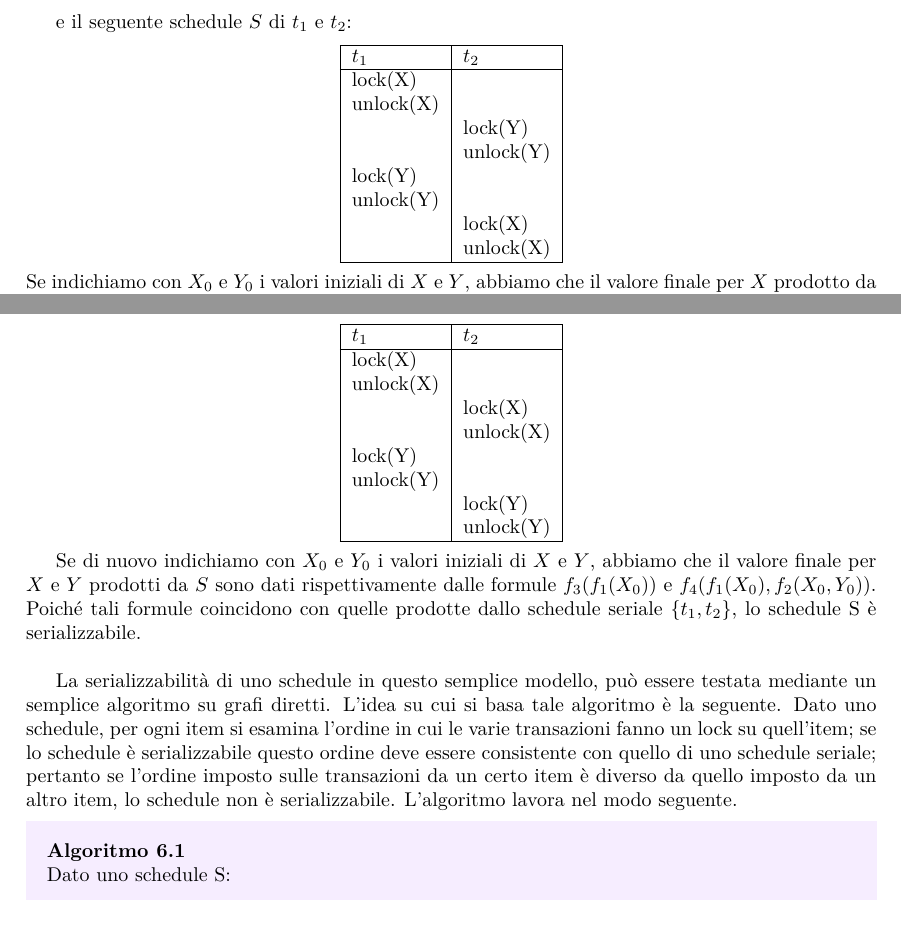
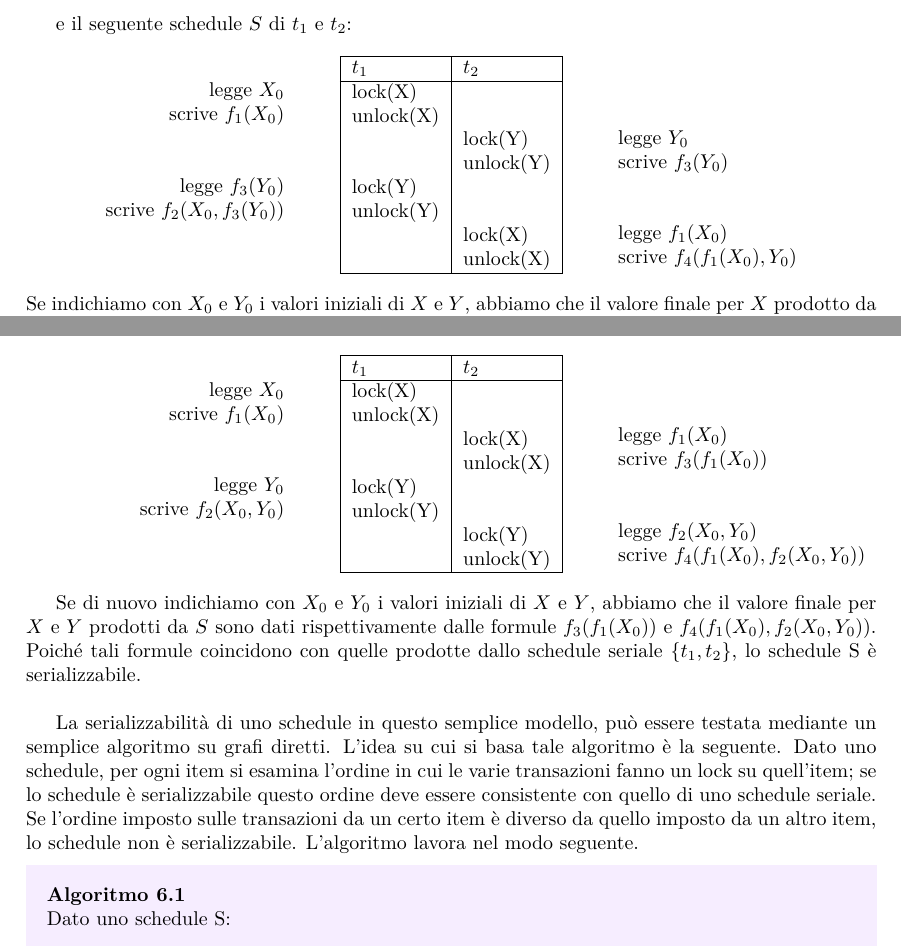
Before and after one commit to dipietrantonio/uni_database_appunti, a LaTeX document (main.tex, which reads concorrenza.tex): two parts of page 42 of 54, joined at a grey line, cut so that both start at the same text. Compiled offline with pdfLaTeX.

Commit message:
Chiarificato esempio lock a 2 valori

```diff
--- a/concorrenza.tex
+++ b/concorrenza.tex
@@ -414,7 +414,22 @@ Consideriamo ad esempio le due transazioni seguenti:
  \end{multicols}
 
 e il seguente schedule $S$ di $t_1$ e $t_2$:
+
 \begin{center}
+\begin{multicols}{3}
+ \begin{flushright}
+\begin{tabular}{r}
+   \\
+   legge $X_0$\\
+   scrive $f_1(X_0)$\\
+   \\
+   \\
+   legge $f_3(Y_0)$\\
+   scrive $f_2(X_0, f_3(Y_0))$\\
+   \\
+   \\
+  \end{tabular}
+  \end{flushright}
  \begin{tabular}{|l|l|}
  \hline
  $t_1$ & $t_2$\\
@@ -429,6 +444,22 @@ e il seguente schedule $S$ di $t_1$ e $t_2$:
    &unlock(X)\\
    \hline
   \end{tabular}
+  \begin{flushleft}
+  \begin{tabular}{l}
+   \\
+   \\
+   \\
+   legge $Y_0$\\
+   scrive $f_3(Y_0)$\\
+    \\
+   \\
+   legge $f_1(X_0)$\\
+   scrive $f_4(f_1(X_0),Y_0)$\\
+
+  \end{tabular}
+  \end{flushleft}
+
+\end{multicols}
 \end{center}
 Se indichiamo con $X_0$ e $Y_0$ i valori iniziali di $X$ e $Y$, abbiamo che il valore finale per $X$ prodotto da $S$
 è dato dalla formula $f_4(f_1(X_0), Y_0)$. D'altra parte il valore finale per $X$ prodotto dallo schedule
@@ -464,6 +495,20 @@ non è equivalente a nessuno schedule seriale di $\{t_1, t_2\}$.\\
 
 e il seguente schedule $S$ di $t_1$ e $t_2$:
 \begin{center}
+\begin{multicols}{3}
+ \begin{flushright}
+\begin{tabular}{r}
+   \\
+   legge $X_0$\\
+   scrive $f_1(X_0)$\\
+   \\
+   \\
+   legge $Y_0$\\
+   scrive $f_2(X_0, Y_0)$\\
+   \\
+   \\
+  \end{tabular}
+  \end{flushright}
  \begin{tabular}{|l|l|}
  \hline
  $t_1$ & $t_2$\\
@@ -478,6 +523,21 @@ e il seguente schedule $S$ di $t_1$ e $t_2$:
    &unlock(Y)\\
    \hline
   \end{tabular}
+  \begin{flushleft}
+  \begin{tabular}{l}
+   \\
+   \\
+   legge $f_1(X_0)$\\
+   scrive $f_3(f_1(X_0))$\\
+    \\
+   \\
+   legge $f_2(X_0, Y_0)$\\
+   scrive $f_4(f_1(X_0),f_2(X_0, Y_0))$\\
+
+  \end{tabular}
+  \end{flushleft}
+
+\end{multicols}
 \end{center}
 
 Se di nuovo indichiamo con $X_0$ e $Y_0$ i valori iniziali di $X$ e $Y$, abbiamo che il valore finale per $X$ e $Y$
@@ -487,8 +547,8 @@ formule coincidono con quelle prodotte dallo schedule seriale \{$t_1, t_2\}$, lo
 La serializzabilità di uno schedule in questo semplice modello, può essere testata mediante un
 semplice algoritmo su grafi diretti. L'idea su cui si basa tale algoritmo è la seguente. Dato uno
 schedule, per ogni item si esamina l'ordine in cui le varie transazioni fanno un lock su quell'item; se
-lo schedule è serializzabile questo ordine deve essere consistente con quello di uno schedule seriale;
-pertanto se l'ordine imposto sulle transazioni da un certo item è diverso da quello imposto da un
+lo schedule è serializzabile questo ordine deve essere consistente con quello di uno schedule seriale.
+Se l'ordine imposto sulle transazioni da un certo item è diverso da quello imposto da un
 altro item, lo schedule non è serializzabile. L'algoritmo lavora nel modo seguente.
 
 \begin{alg}
```
Also changed, not shown: main.pdf, concorrenza.tex (2 more changed lines).
